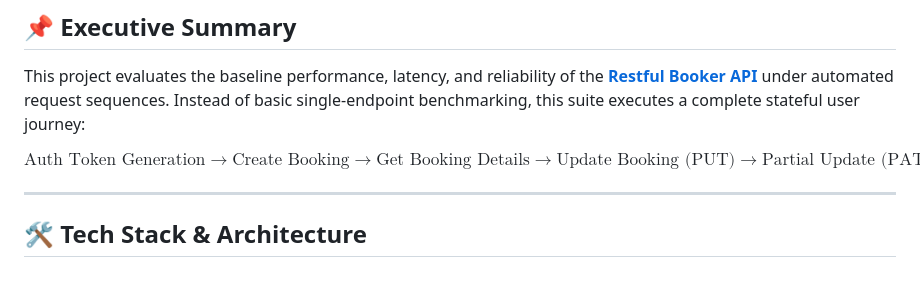
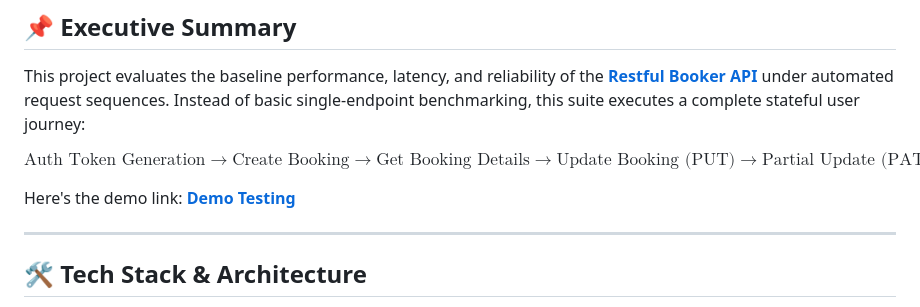
Before and after one commit to idham099/jmeter-restful-booker-performance-test, a Markdown page: README.md, the part around the change. Rendered like a GitHub page; blank space fills up the shorter version.

Commit message:
Add demo link to README
Added demo link for testing the Restful Booker API.

```diff
--- a/README.md
+++ b/README.md
@@ -14,6 +14,8 @@ An industry-standard performance test automation suite built with **Apache JMete
 This project evaluates the baseline performance, latency, and reliability of the **[Restful Booker API](https://restful-booker.herokuapp.com/apidoc/index.html)** under automated request sequences. Instead of basic single-endpoint benchmarking, this suite executes a complete stateful user journey:
 
 $$\text{Auth Token Generation} \rightarrow \text{Create Booking} \rightarrow \text{Get Booking Details} \rightarrow \text{Update Booking (PUT)} \rightarrow \text{Partial Update (PATCH)} \rightarrow \text{Delete Booking}$$
+
+Here's the demo link: **[Demo Testing](https://youtu.be/HudA7XuNnkI)**
 
 ---
 
```
